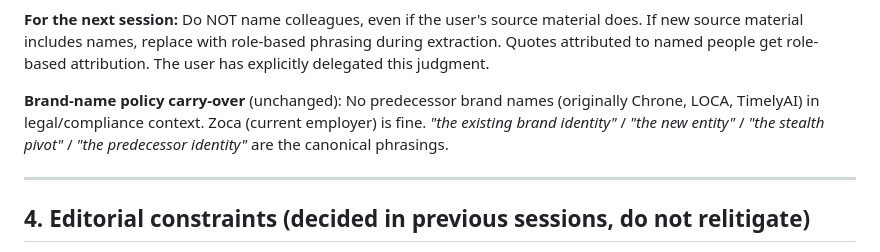
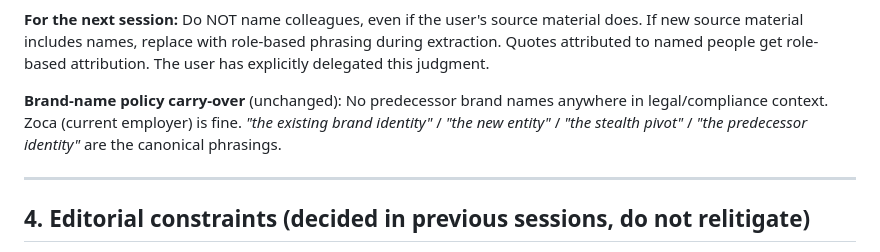
Before and after one commit to deepesh-01/portfolio, a Markdown page: docs/SESSION_CONTEXT.md, the part around the change. Drawn GitHub-style.

Commit message:
Drop the historical-brand list from the public meta doc
SESSION_CONTEXT.md is publicly served at /docs/SESSION_CONTEXT.md.
Even a meta reference describing the scrub policy was carrying the
old brand names. Replaced 'originally Chrone, LOCA, TimelyAI' with
'anywhere'. Policy intent is preserved; the names are gone.

Co-Authored-By: Claude Opus 4.7 (1M context) <noreply@anthropic.com>

```diff
--- a/docs/SESSION_CONTEXT.md
+++ b/docs/SESSION_CONTEXT.md
@@ -100,7 +100,7 @@ Per case-study-count discipline:
 
 **For the next session:** Do NOT name colleagues, even if the user's source material does. If new source material includes names, replace with role-based phrasing during extraction. Quotes attributed to named people get role-based attribution. The user has explicitly delegated this judgment.
 
-**Brand-name policy carry-over** (unchanged): No predecessor brand names (originally Chrone, LOCA, TimelyAI) in legal/compliance context. Zoca (current employer) is fine. *"the existing brand identity"* / *"the new entity"* / *"the stealth pivot"* / *"the predecessor identity"* are the canonical phrasings.
+**Brand-name policy carry-over** (unchanged): No predecessor brand names anywhere in legal/compliance context. Zoca (current employer) is fine. *"the existing brand identity"* / *"the new entity"* / *"the stealth pivot"* / *"the predecessor identity"* are the canonical phrasings.
 
 ---
 
```
